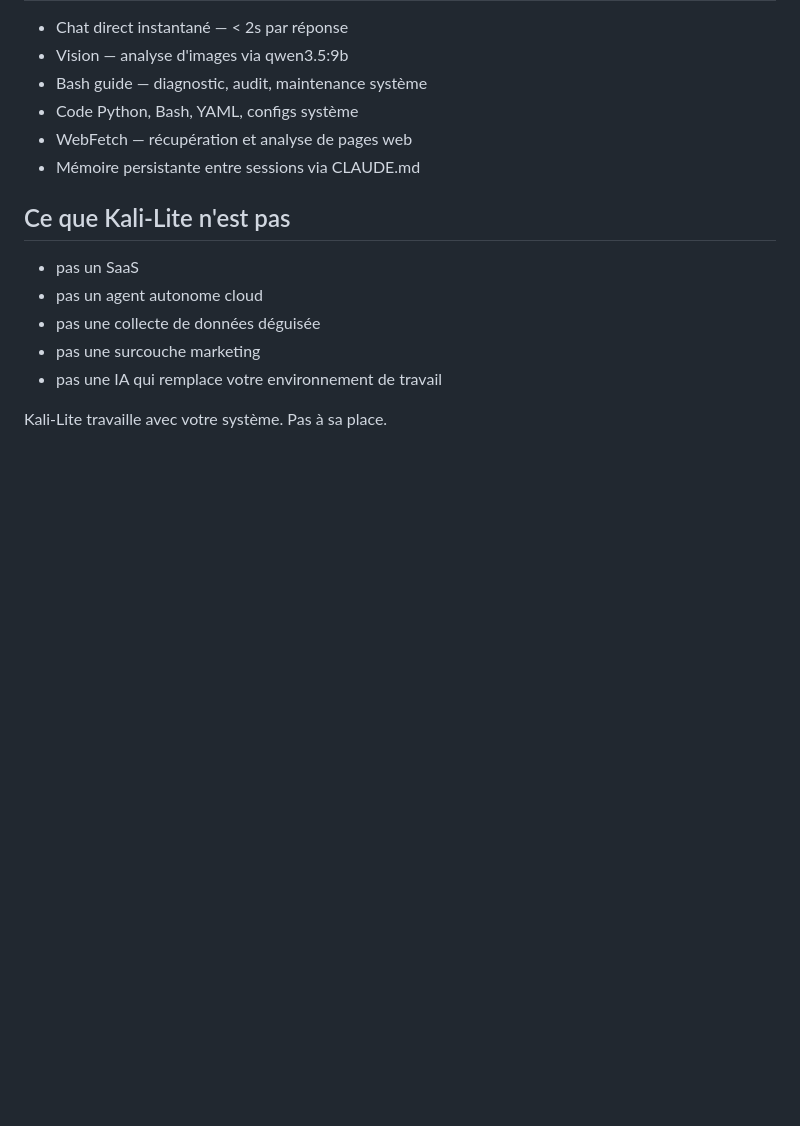
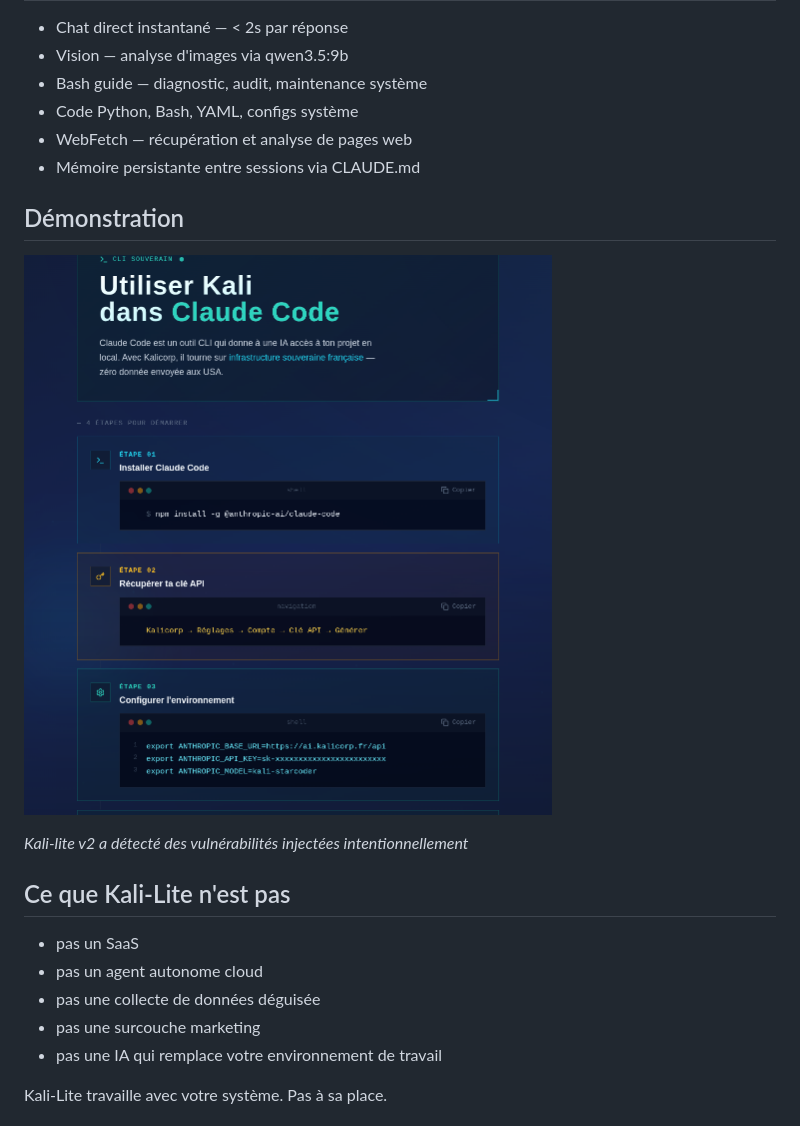
Before and after one commit to Kalicorp/kalicorp-kali-lite, a Markdown page: README.md, the part around the change. Rendered like a GitHub page; pictures changed too: assets/screenshot-sanctuaire.png (added); blank space fills up the shorter version.

Commit message:
README: ajouter capture d'écran Sanctuaire et sous-titre démo
- screenshot des insights de sécurité dans assets/
- section "Démonstration" avec sous-titre

Co-Authored-By: Claude Opus 4.7 <noreply@anthropic.com>

```diff
--- a/README.md
+++ b/README.md
@@ -49,6 +49,12 @@ curl -fsSL https://raw.githubusercontent.com/balduregates1/kalicorp-hardening/ma
 - WebFetch — récupération et analyse de pages web
 - Mémoire persistante entre sessions via CLAUDE.md
 
+## Démonstration
+
+![Kali-lite v2 — Détection de vulnérabilités](assets/screenshot-sanctuaire.png)
+
+*Kali-lite v2 a détecté des vulnérabilités injectées intentionnellement*
+
 ## Ce que Kali-Lite n'est pas
 
 - pas un SaaS
```
